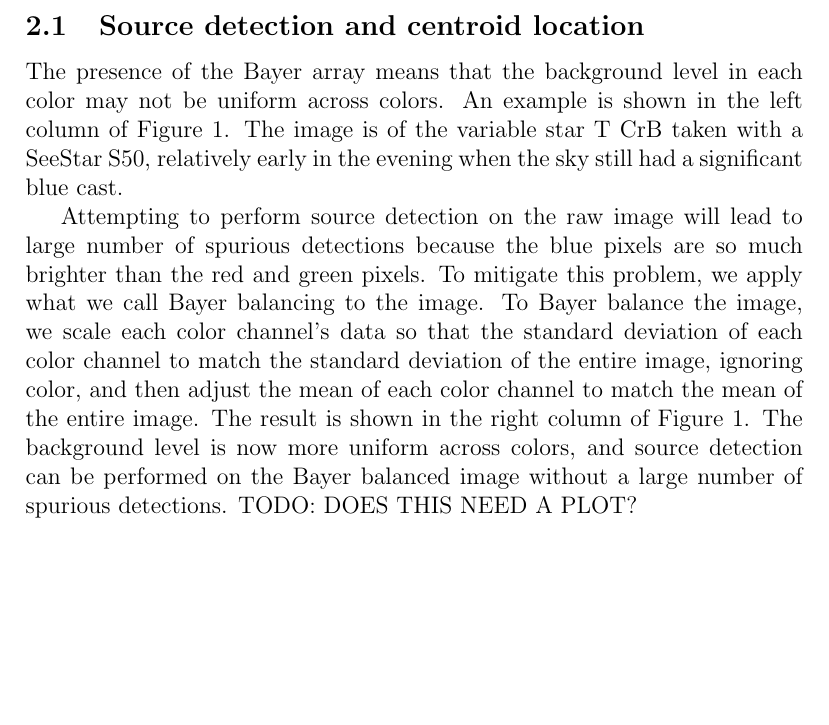
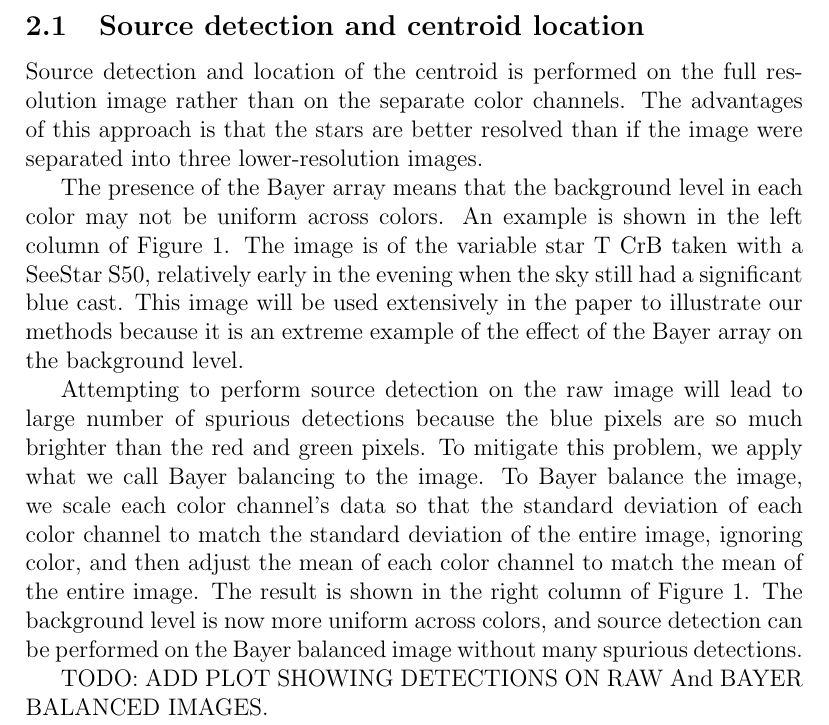
Before and after one commit to mwcraig/bandaid, a LaTeX document (photometry_summary.tex): part of page 2 of 3, cut so that both start at the same text, the shorter picture padded with empty space. Compiled offline with pdfLaTeX.

Commit message:
Update paper text

```diff
--- a/photometry_summary.tex
+++ b/photometry_summary.tex
@@ -36,17 +36,37 @@ aperture photometry. The latter is fairly straightforward once source locations
 the former requires some care because of the presence of the Bayer array.
 
 \subsection{Source detection and centroid location}
+Source detection and location of the centroid is performed on the full resolution image rather
+than on the separate color channels. The advantages of this approach is that the stars are
+better resolved than if the image were separated into three lower-resolution images.
+
 The presence of the Bayer array means that the background level in each color may not be uniform
 across colors. An example is shown in the left column of Figure \ref{fig:color-cutout}. The image is
 of the variable star T CrB taken with a SeeStar S50, relatively early in the evening when the sky
-still had a significant blue cast.
+still had a significant blue cast. This image will be used extensively in the paper to illustrate our
+methods because it is an extreme example of the effect of the Bayer array on the background level.
 
-Attempting to perform source detection on the raw image will lead to large number of spurious detections because the blue pixels are so much brighter than the red and green pixels. To mitigate this problem, we apply what we call Bayer balancing to the image. To Bayer balance the image, we scale each color channel's data so that the standard deviation of each color channel to match the standard deviation of the entire image, ignoring color, and then adjust the mean of each color channel to match the mean of the entire image. The result is shown in the right column of Figure \ref{fig:color-cutout}. The background level is now more uniform across colors, and source detection can be performed on the Bayer balanced image without a large number of spurious detections. TODO: DOES THIS NEED A PLOT?
+Attempting to perform source detection on the raw image will lead to large number of spurious
+detections because the blue pixels are so much brighter than the red and green pixels. To
+mitigate this problem, we apply what we call Bayer balancing to the image. To Bayer balance
+the image, we scale each color channel's data so that the standard deviation of each color
+channel to match the standard deviation of the entire image, ignoring color, and then
+adjust the mean of each color channel to match the mean of the entire image. The result is
+shown in the right column of Figure \ref{fig:color-cutout}. The background level is now
+more uniform across colors, and source detection can be performed on the Bayer balanced
+image without many spurious detections.
+
+TODO: ADD PLOT SHOWING DETECTIONS ON RAW And BAYER BALANCED IMAGES.
 
 \begin{figure}
     \centering
     \includegraphics[width=0.8\textwidth]{color-cutout.png}
-    \caption{Cutout around T CrB showing the effect of the Bayer array on the background level. The left column shows the raw image, while the right column shows the result of applying a Bayer balance to the image. The top row shows a wide cutout, while the bottom row shows a zoomed-in cutout.}
+    \caption{
+        Cutout around T CrB showing the effect of the Bayer array on the background level.
+        The left column shows the raw image, while the right column shows the result of applying
+        a Bayer balance to the image. The top row shows a wide cutout, while the bottom row
+        shows a zoomed-in cutout.
+    }
     \label{fig:color-cutout}
 \end{figure}
 \end{document}
```
